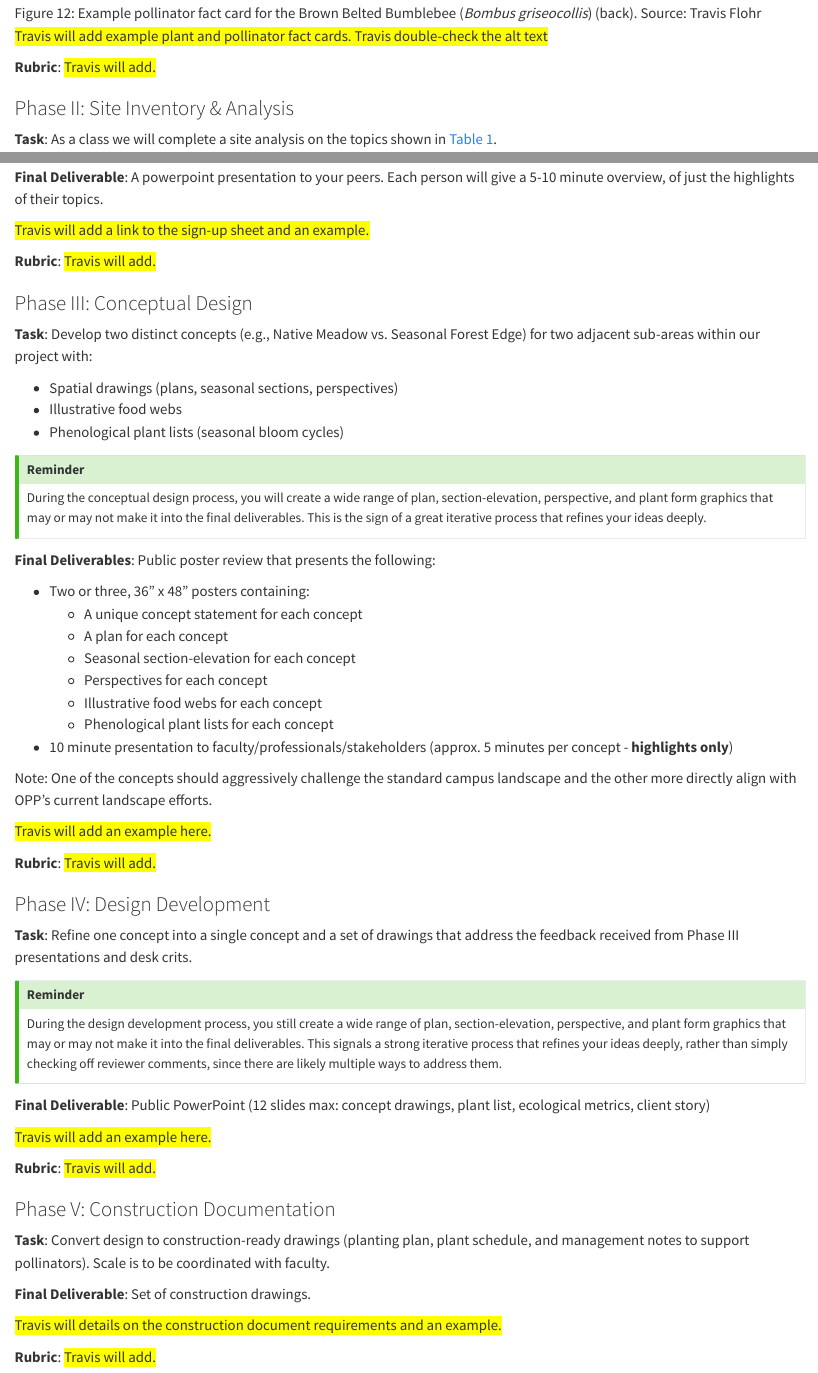
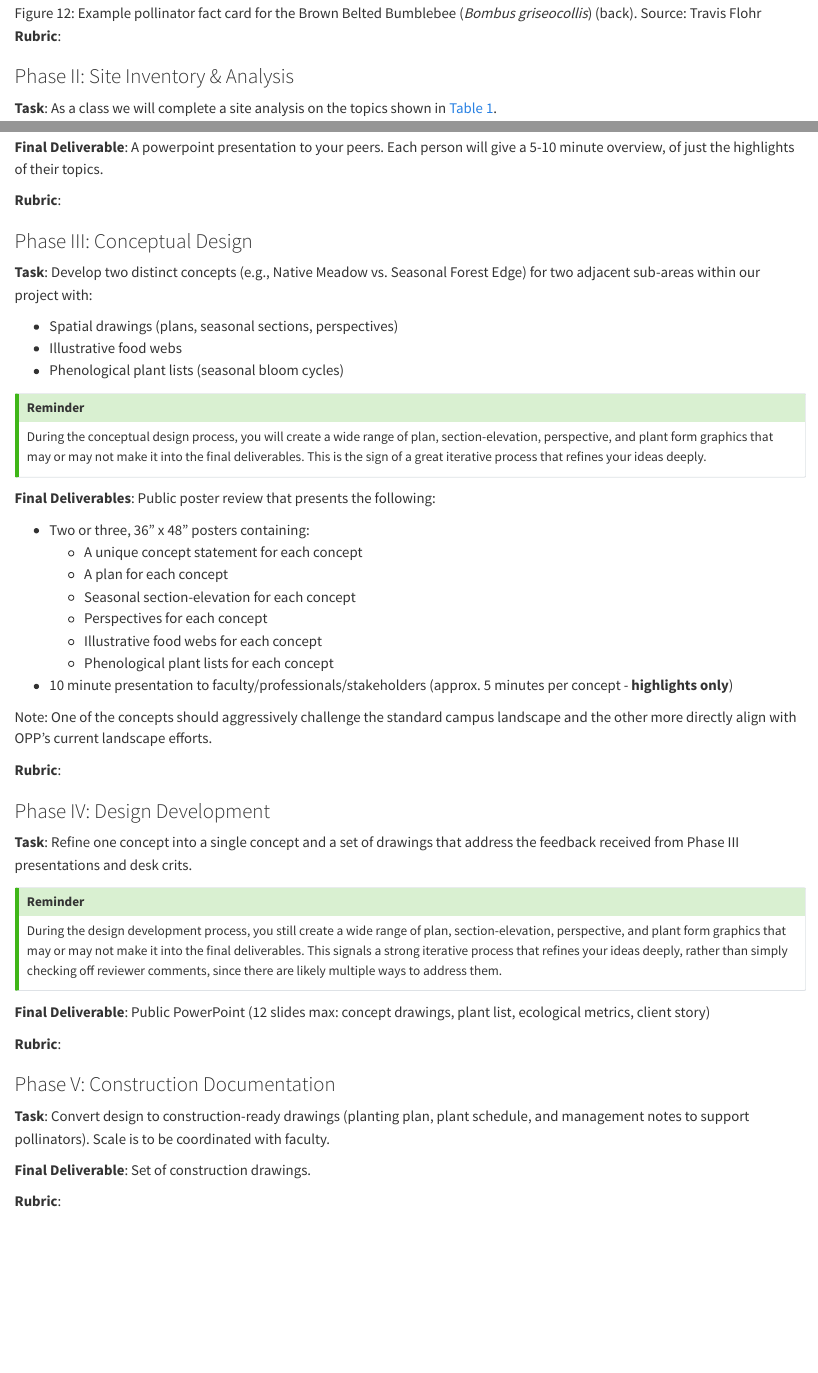
Before and after one commit to TravisFlohr/larch_414_r_course_book, a Quarto document (03_project_statement.qmd): the page in a window 1100 px wide, from 1600 px down, and a second part further down, joined at a grey line. Rendered offline with R 4.5, knitr and Pandoc in place of Quarto, with nearby package versions.

Commit message:
Removed to do items across all pages and added them to a logseq to do list

```diff
--- a/03_project_statement.qmd
+++ b/03_project_statement.qmd
@@ -46,6 +46,4 @@ Note: Due dates are documented within the [course schedule](02_schedule.qmd).
 
 ![Example pollinator fact card for the Brown Belted Bumblebee (*Bombus griseocollis*) (back). Source: Travis Flohr](images/plant_fact_card_a4_6.jpg){#fig-plant_fact_card_a4_6 fig-alt="" fig-align="center" width=100%}
 
-[Travis will add example plant and pollinator fact cards. Travis double-check the alt text]{style="background-color: yellow;"}
-
 **Rubric**:
@@ -127,6 +124,4 @@ Note: Due dates are documented within the [course schedule](02_schedule.qmd).
 
 **Final Deliverable**: A powerpoint presentation to your peers. Each person will give a 5-10 minute overview, of just the highlights of their topics.
 
-[Travis will add a link to the sign-up sheet and an example.]{style="background-color: yellow;"}
-
 **Rubric**:
@@ -158,6 +152,4 @@ During the conceptual design process, you will create a wide range of plan, sect
 
 Note: One of the concepts should aggressively challenge the standard campus landscape and the other more directly align with OPP's current landscape efforts.
 
-[Travis will add an example here.]{style="background-color: yellow;"}
-
 **Rubric**:
@@ -174,6 +165,4 @@ During the design development process, you still create a wide range of plan, se
 
 **Final Deliverable**: Public PowerPoint (12 slides max: concept drawings, plant list, ecological metrics, client story)
 
-[Travis will add an example here.]{style="background-color: yellow;"}
-
 **Rubric**:
@@ -184,6 +172,4 @@ During the design development process, you still create a wide range of plan, se
 
 **Final Deliverable**: Set of construction drawings.
 
-[Travis will details on the construction document requirements and an example.]{style="background-color: yellow;"}
-
 **Rubric**:
```
Also changed, not shown: 02_schedule.qmd (+0 -2 lines), 03_project_statement.qmd (5 more changed lines), 1 other file.
